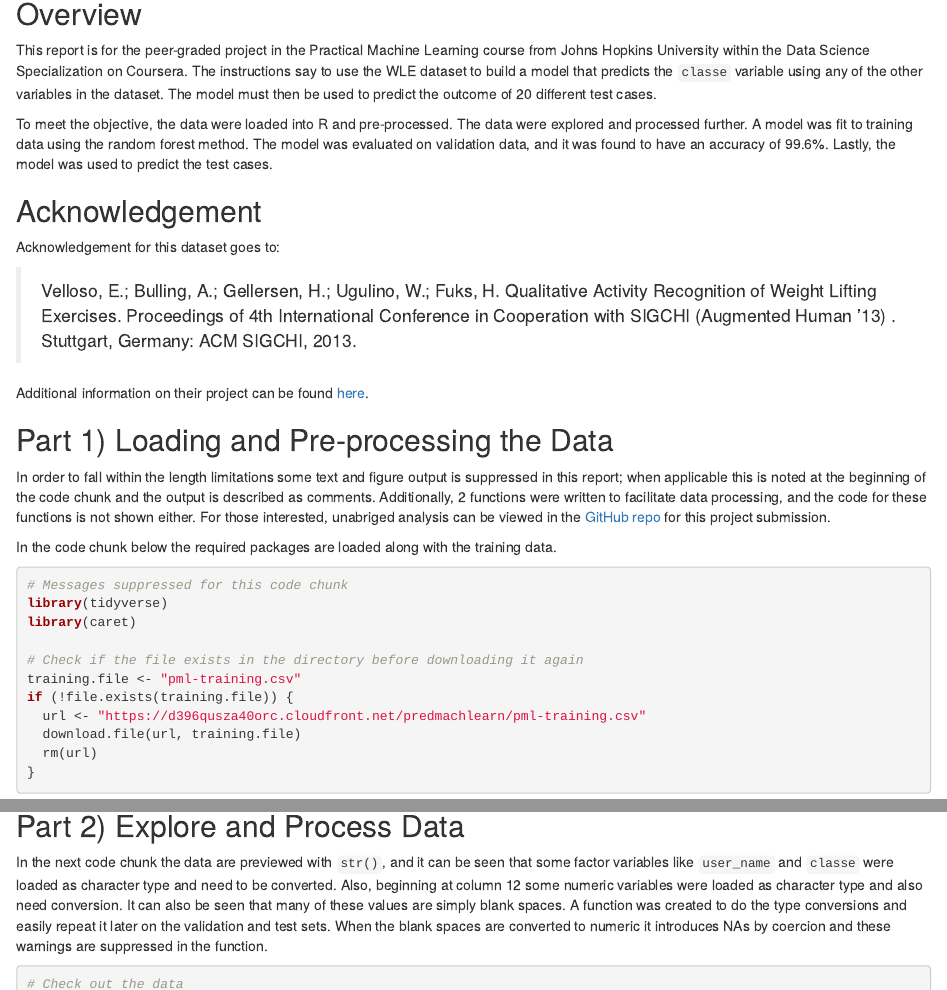
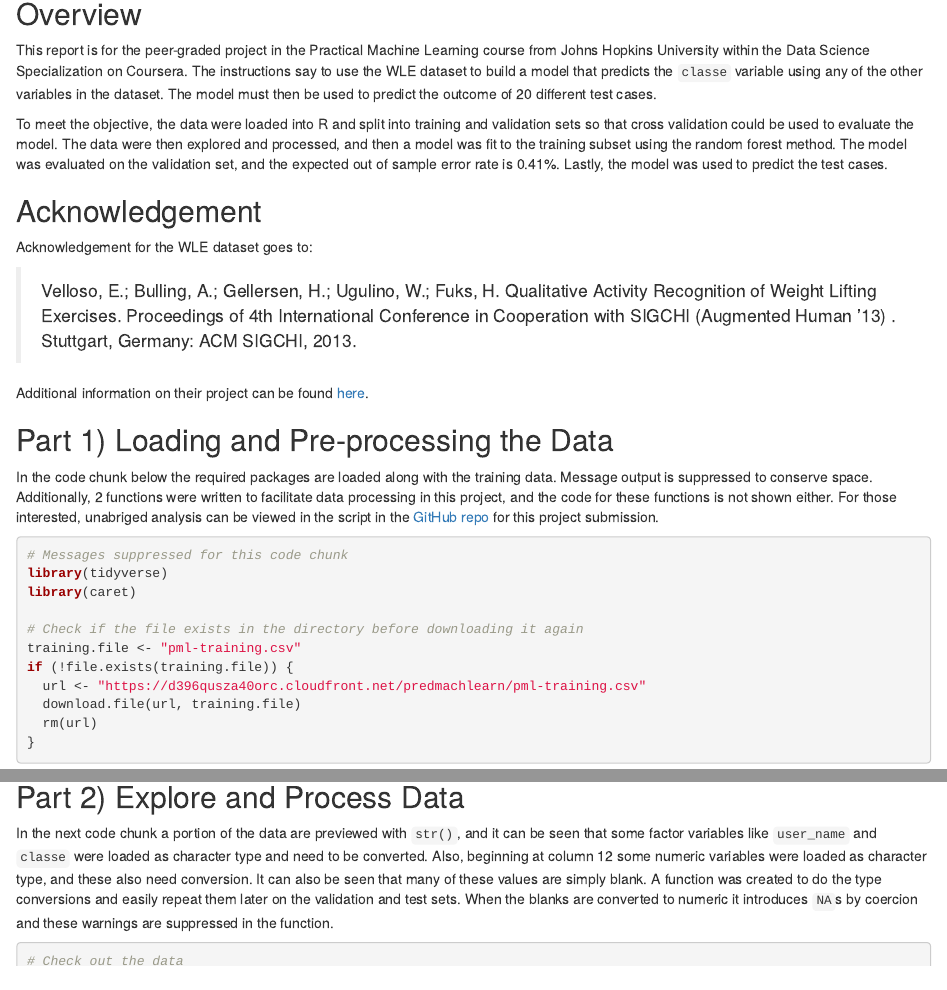
Before and after one commit to jtzingsheim1/WLE-Predicting-Classe, an R Markdown document (C8_Project1.Rmd): the page in a window 1100 px wide, from 140 px down, and a second part further down, joined at a grey line. Rendered offline with R 4.5, knitr and Pandoc, with nearby package versions; some code elsewhere in the file could not run offline.

Commit message:
Finished up edits to script and Rmd files

````diff
--- a/C8_Project1.Rmd
+++ b/C8_Project1.Rmd
@@ -46,16 +46,17 @@ Coursera. The instructions say to use the WLE dataset to build a model that
 predicts the `classe` variable using any of the other variables in the dataset.
 The model must then be used to predict the outcome of 20 different test cases.
 
-To meet the objective, the data were loaded into R and pre-processed. The data
-were explored and processed further. A model was fit to training data using the
-random forest method. The model was evaluated on validation data, and it was
-found to have an accuracy of 99.6%. Lastly, the model was used to predict the
-test cases.
+To meet the objective, the data were loaded into R and split into training and
+validation sets so that cross validation could be used to evaluate the model.
+The data were then explored and processed, and then a model was fit to the
+training subset using the random forest method. The model was evaluated on the
+validation set, and the expected out of sample error rate is 0.41%. Lastly, the
+model was used to predict the test cases.
 
 
 ## Acknowledgement
 
-Acknowledgement for this dataset goes to:
+Acknowledgement for the WLE dataset goes to:
 
 >Velloso, E.; Bulling, A.; Gellersen, H.; Ugulino, W.; Fuks, H. Qualitative
 Activity Recognition of Weight Lifting Exercises. Proceedings of 4th
@@ -69,17 +70,13 @@ Additional information on their project can be found [here][1].
 
 ## Part 1) Loading and Pre-processing the Data
 
-In order to fall within the length limitations some text and figure output is
-suppressed in this report; when applicable this is noted at the beginning of the
-code chunk and the output is described as comments. Additionally, 2 functions
-were written to facilitate data processing, and the code for these functions is
-not shown either. For those interested, unabriged analysis can be viewed in the
-[GitHub repo][2] for this project submission.
+In the code chunk below the required packages are loaded along with the training
+data. Message output is suppressed to conserve space. Additionally, 2 functions
+were written to facilitate data processing in this project, and the code for
+these functions is not shown either. For those interested, unabriged analysis
+can be viewed in the script in the [GitHub repo][2] for this project submission.
 
-[2]: xxxurlxxx "GitHub repo"
-
-In the code chunk below the required packages are loaded along with the training
-data.
+[2]: https://github.com/jtzingsheim1/WLE-Predicting-Classe "GitHub repo"
 
 ```{r loading, message = FALSE}
 
@@ -110,14 +107,14 @@ rm(training.file, in.train)
 
 ## Part 2) Explore and Process Data
 
-In the next code chunk the data are previewed with `str()`, and it can be seen
-that some factor variables like `user_name` and `classe` were loaded as
-character type and need to be converted. Also, beginning at column 12 some
-numeric variables were loaded as character type and also need conversion. It can
-also be seen that many of these values are simply blank spaces. A function was
-created to do the type conversions and easily repeat it later on the validation
-and test sets. When the blank spaces are converted to numeric it introduces NAs
-by coercion and these warnings are suppressed in the function.
+In the next code chunk a portion of the data are previewed with `str()`, and it
+can be seen that some factor variables like `user_name` and `classe` were loaded
+as character type and need to be converted. Also, beginning at column 12 some
+numeric variables were loaded as character type, and these also need conversion.
+It can also be seen that many of these values are simply blank. A function was
+created to do the type conversions and easily repeat them later on the
+validation and test sets. When the blanks are converted to numeric it introduces
+`NA`s by coercion and these warnings are suppressed in the function.
 
 ```{r exploring}
 
````
Also changed, not shown: C8_Project1.R (+5 -5 lines), C8_Project1.Rmd (39 more changed lines).
